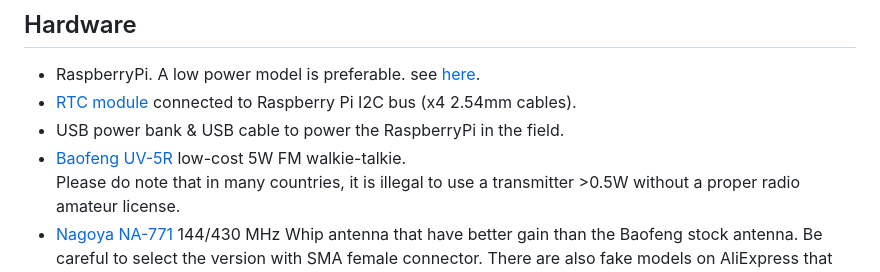
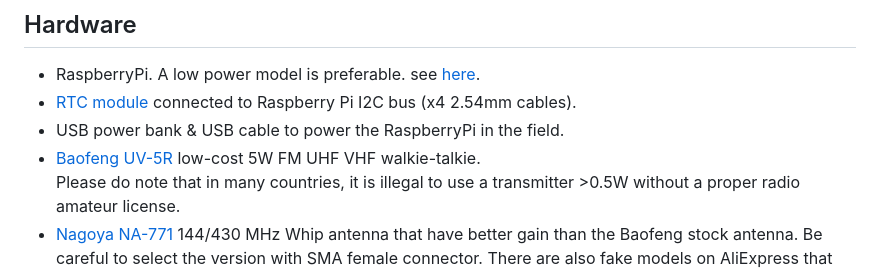
Before and after one commit to carpet852/Audio_modem, a Markdown page: README.md, the part around the change. Drawn GitHub-style.

```diff
--- a/README.md
+++ b/README.md
@@ -25,7 +25,7 @@ $ sudo pip install PySimpleGUI27
 - RaspberryPi. A low power model is preferable. see [here](https://www.pidramble.com/wiki/benchmarks/power-consumption).
 - [RTC module](https://www.aliexpress.com/item/1005003707505154.html) connected to Raspberry Pi I2C bus (x4 2.54mm cables).
 - USB power bank & USB cable to power the RaspberryPi in the field.
-- [Baofeng UV-5R](https://en.wikipedia.org/wiki/Baofeng_UV-5R) low-cost 5W FM walkie-talkie.
+- [Baofeng UV-5R](https://en.wikipedia.org/wiki/Baofeng_UV-5R) low-cost 5W FM UHF VHF walkie-talkie.
   Please do note that in many countries, it is illegal to use a transmitter >0.5W without a proper radio amateur license.
 - [Nagoya NA-771](https://baofengtech.com/product/nagoya-na-771/) 144/430 MHz Whip antenna that have better gain than the Baofeng stock antenna.
 Be careful to select the version with SMA female connector. There are also fake models on AliExpress that have a less than ideal S11.
```
